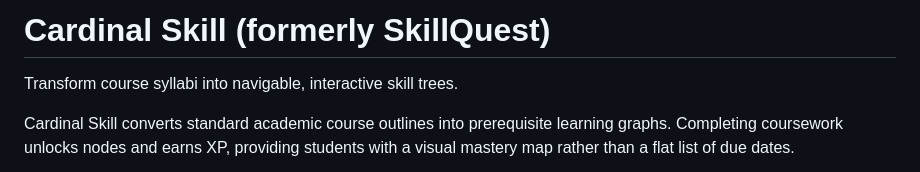
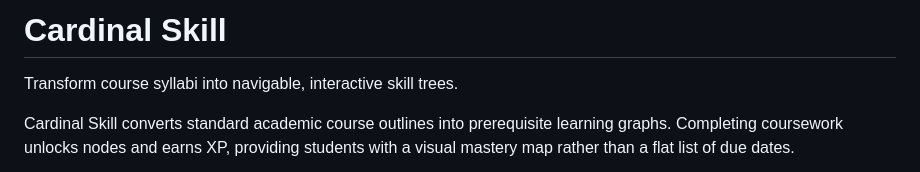
Before and after one commit to mcjakey1/cardinal-skill, a Markdown page: README.md, the part around the change. Rendered like a GitHub page.

Commit message:
Update project name to 'Cardinal Skill'
Removed 'formerly SkillQuest' from the project name.

```diff
--- a/README.md
+++ b/README.md
@@ -1,4 +1,4 @@
-# Cardinal Skill (formerly SkillQuest)
+# Cardinal Skill
 
 Transform course syllabi into navigable, interactive skill trees.
 
```
